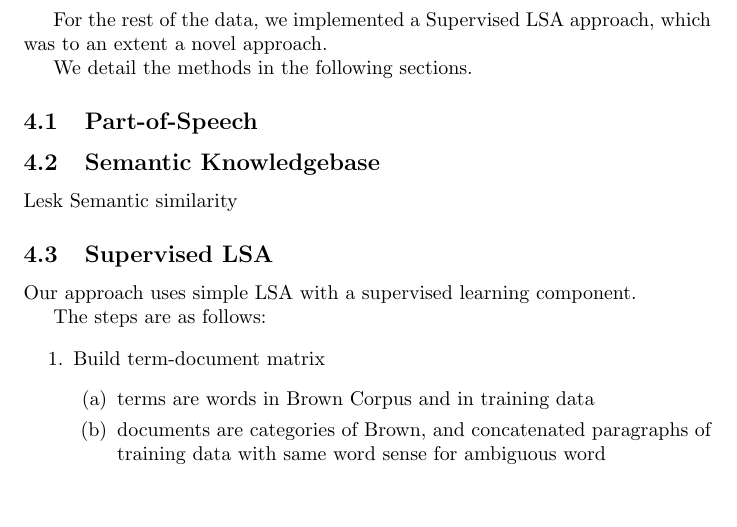
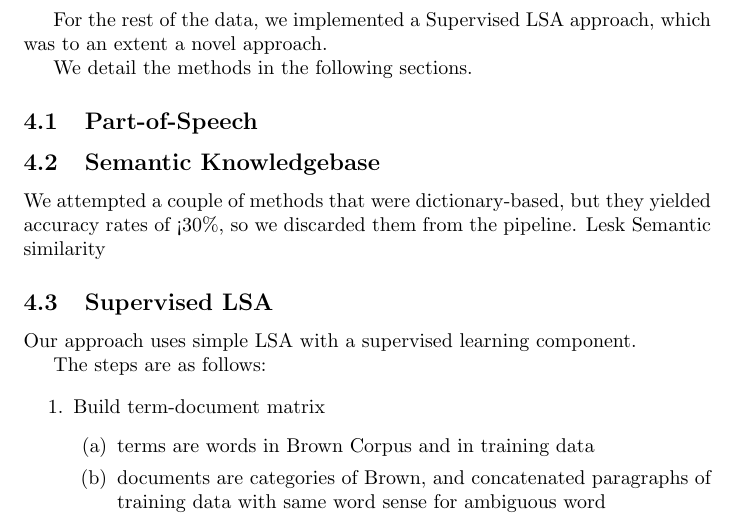
Before and after one commit to alee101/wsd, a LaTeX document (paper.tex): part of page 4 of 7, cut so that both start at the same text, the shorter picture padded with empty space. Compiled offline with pdfLaTeX.

Commit message:
knowledge-based

```diff
--- a/paper.tex
+++ b/paper.tex
@@ -118,6 +118,7 @@
 	 We detail the methods in the following sections.
  	\subsection{Part-of-Speech}
  	\subsection{Semantic Knowledgebase}
+        We attempted a couple of methods that were dictionary-based, but they yielded accuracy rates of <30\%, so we discarded them from the pipeline.
         Lesk
         Semantic similarity
 	\subsection{Supervised LSA}
```
